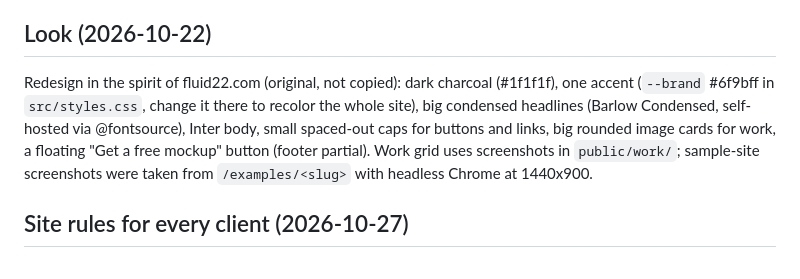
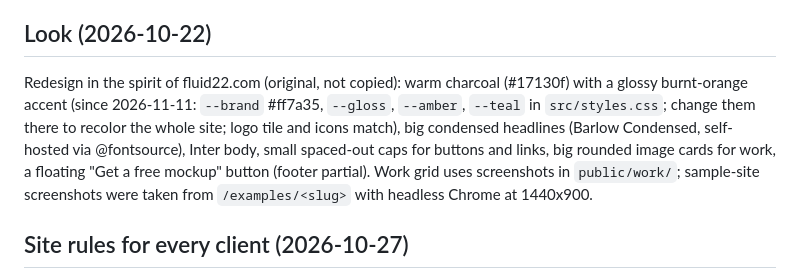
Before and after one commit to ykshowyourwork/designweb, a Markdown page: HANDOFF.md, the part around the change. Drawn GitHub-style.

Commit message:
Handoff: note the orange look
Co-Authored-By: Claude Opus 5.5 <noreply@anthropic.com>

```diff
--- a/HANDOFF.md
+++ b/HANDOFF.md
@@ -42,7 +42,7 @@ Option B: the blue "d." tile + "DesiWeb." wordmark, made from Inter 800 (free co
 
 ## Look (2026-10-22)
 
-Redesign in the spirit of fluid22.com (original, not copied): dark charcoal (#1f1f1f), one accent (`--brand` #6f9bff in `src/styles.css`, change it there to recolor the whole site), big condensed headlines (Barlow Condensed, self-hosted via @fontsource), Inter body, small spaced-out caps for buttons and links, big rounded image cards for work, a floating "Get a free mockup" button (footer partial). Work grid uses screenshots in `public/work/`; sample-site screenshots were taken from `/examples/<slug>` with headless Chrome at 1440x900.
+Redesign in the spirit of fluid22.com (original, not copied): warm charcoal (#17130f) with a glossy burnt-orange accent (since 2026-11-11: `--brand` #ff7a35, `--gloss`, `--amber`, `--teal` in `src/styles.css`; change them there to recolor the whole site; logo tile and icons match), big condensed headlines (Barlow Condensed, self-hosted via @fontsource), Inter body, small spaced-out caps for buttons and links, big rounded image cards for work, a floating "Get a free mockup" button (footer partial). Work grid uses screenshots in `public/work/`; sample-site screenshots were taken from `/examples/<slug>` with headless Chrome at 1440x900.
 
 ## Site rules for every client (2026-10-27)
 
```
